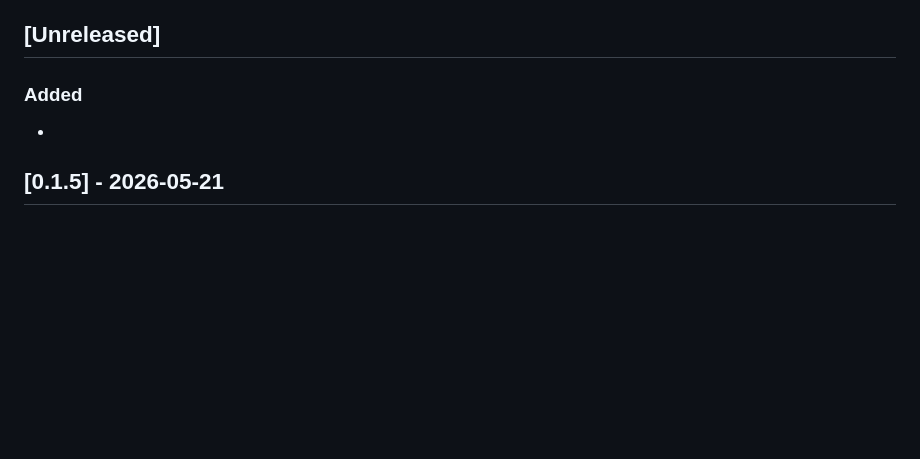
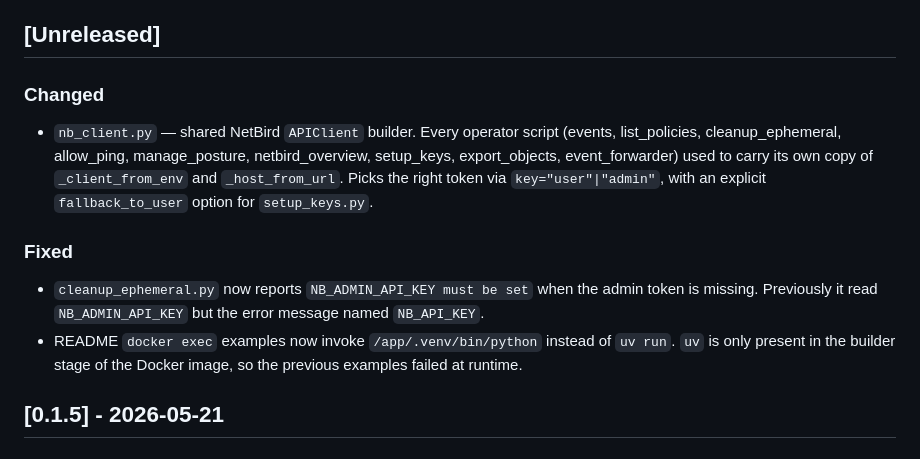
Before and after one commit to styliteag/birdseye, a Markdown page: CHANGELOG.md, the part around the change. GitHub-like rendering; blank space fills up the shorter version.

```diff
--- a/CHANGELOG.md
+++ b/CHANGELOG.md
@@ -7,8 +7,21 @@ and this project adheres to [Semantic Versioning](https://semver.org/spec/v2.0.0
 
 ## [Unreleased]
 
-### Added
--
+### Changed
+- `nb_client.py` — shared NetBird `APIClient` builder. Every operator
+  script (events, list_policies, cleanup_ephemeral, allow_ping,
+  manage_posture, netbird_overview, setup_keys, export_objects,
+  event_forwarder) used to carry its own copy of `_client_from_env`
+  and `_host_from_url`. Picks the right token via `key="user"|"admin"`,
+  with an explicit `fallback_to_user` option for `setup_keys.py`.
+
+### Fixed
+- `cleanup_ephemeral.py` now reports `NB_ADMIN_API_KEY must be set`
+  when the admin token is missing. Previously it read
+  `NB_ADMIN_API_KEY` but the error message named `NB_API_KEY`.
+- README `docker exec` examples now invoke `/app/.venv/bin/python`
+  instead of `uv run`. `uv` is only present in the builder stage of
+  the Docker image, so the previous examples failed at runtime.
 
 ## [0.1.5] - 2026-05-21
 
```
Also changed, not shown: README.md (+10 -6 lines).
